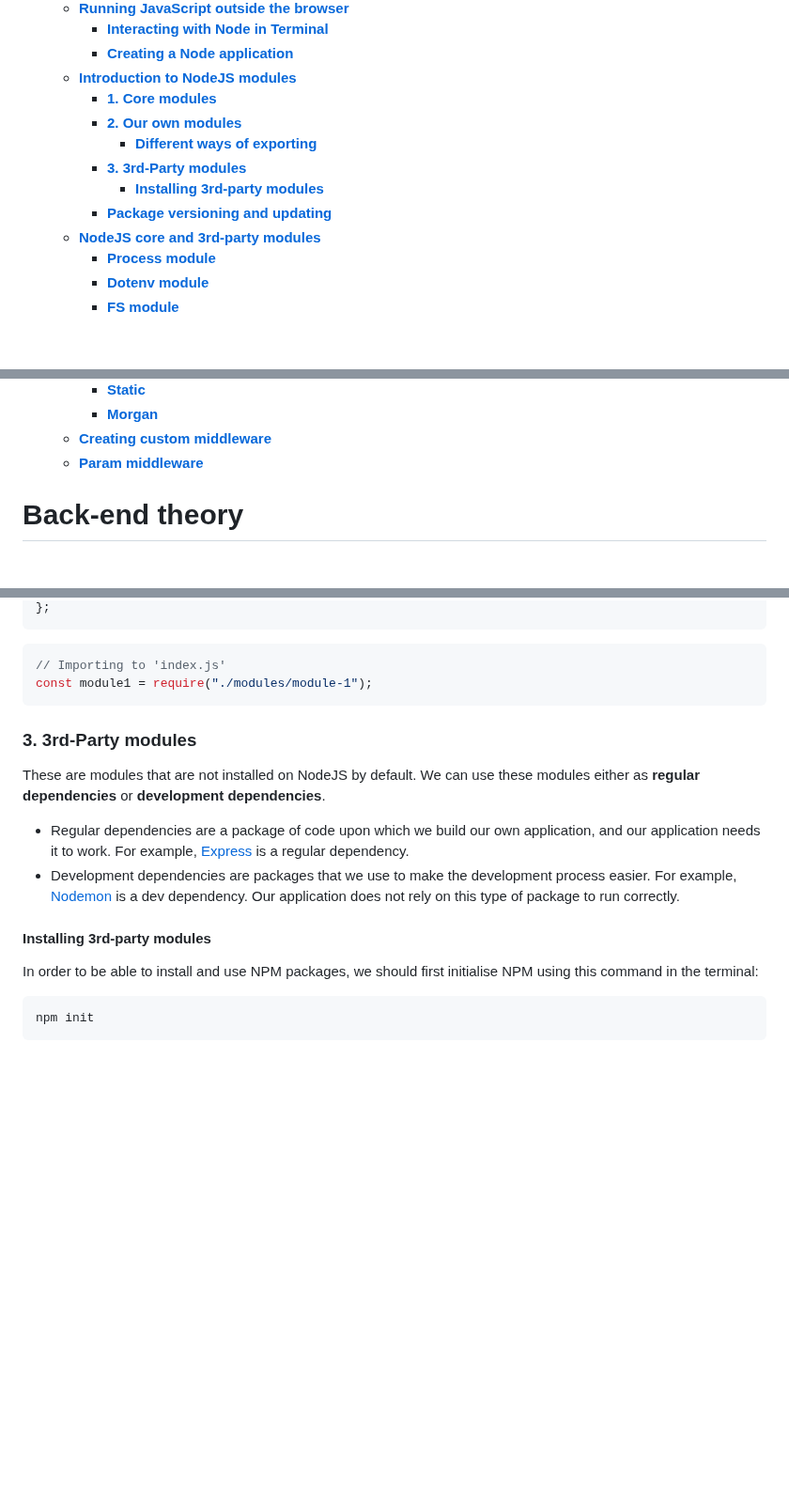
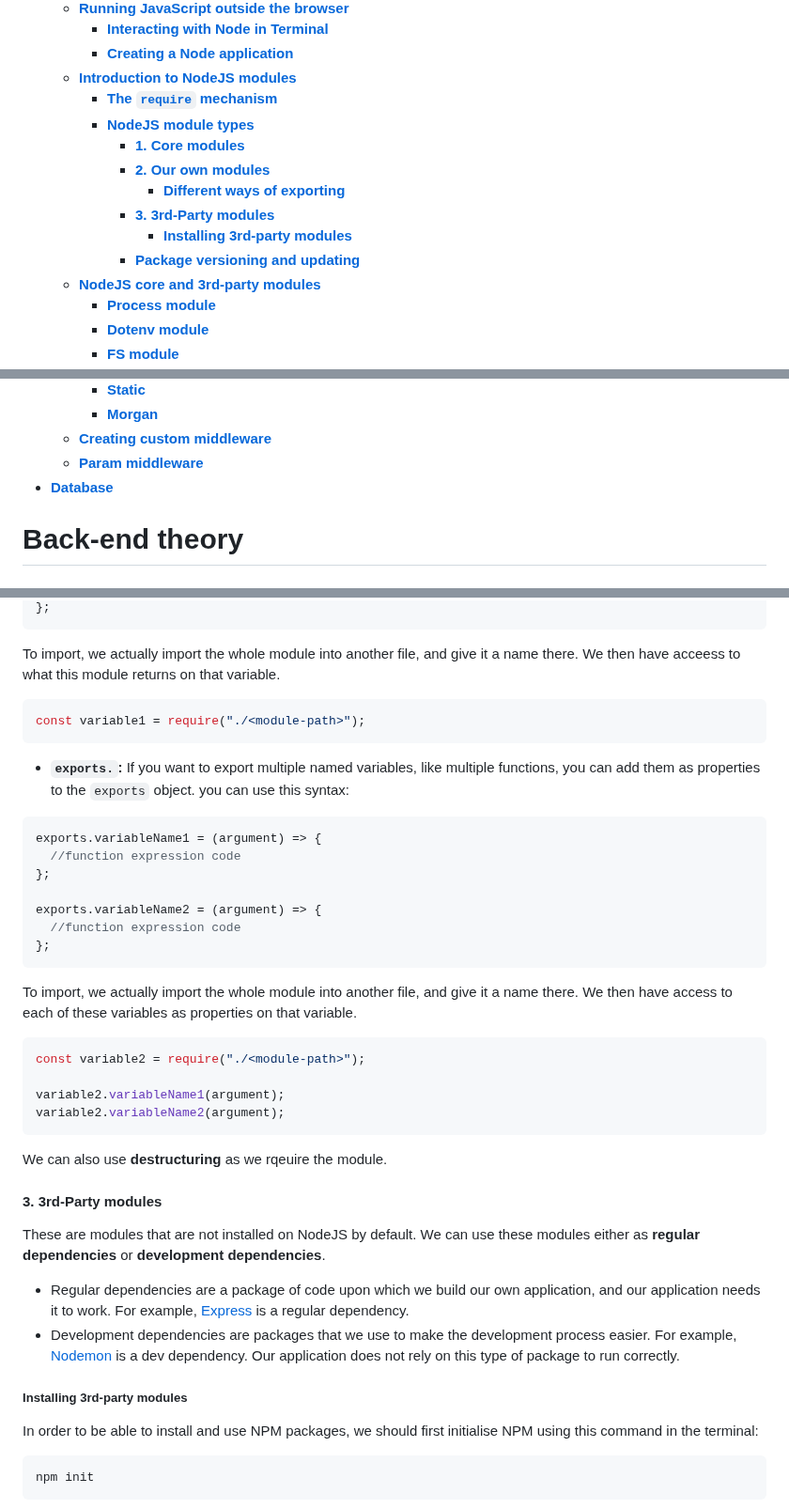
Before and after one commit to omidarmat/webDevNotes, a Markdown page: NodeJS/nodejs-threory.md, 3 parts joined by grey strips. Shown at 94% size. Drawn GitHub-style; blank space fills up the shorter version.

````diff
--- a/NodeJS/nodejs-threory.md
+++ b/NodeJS/nodejs-threory.md
@@ -22,12 +22,14 @@
     - [**Interacting with Node in Terminal**](#interacting-with-node-in-terminal)
     - [**Creating a Node application**](#creating-a-node-application)
   - [**Introduction to NodeJS modules**](#introduction-to-nodejs-modules)
-    - [**1. Core modules**](#1-core-modules)
-    - [**2. Our own modules**](#2-our-own-modules)
-      - [**Different ways of exporting**](#different-ways-of-exporting)
-    - [**3. 3rd-Party modules**](#3-3rd-party-modules)
-      - [**Installing 3rd-party modules**](#installing-3rd-party-modules)
-    - [**Package versioning and updating**](#package-versioning-and-updating)
+    - [**The `require` mechanism**](#the-require-mechanism)
+    - [**NodeJS module types**](#nodejs-module-types)
+      - [**1. Core modules**](#1-core-modules)
+      - [**2. Our own modules**](#2-our-own-modules)
+        - [**Different ways of exporting**](#different-ways-of-exporting)
+      - [**3. 3rd-Party modules**](#3-3rd-party-modules)
+        - [**Installing 3rd-party modules**](#installing-3rd-party-modules)
+      - [**Package versioning and updating**](#package-versioning-and-updating)
   - [**NodeJS core and 3rd-party modules**](#nodejs-core-and-3rd-party-modules)
     - [**Process module**](#process-module)
     - [**Dotenv module**](#dotenv-module)
@@ -66,6 +68,7 @@
     - [**Morgan**](#morgan)
   - [**Creating custom middleware**](#creating-custom-middleware)
   - [**Param middleware**](#param-middleware)
+- [**Database**](#database)
 
 # **Back-end theory**
 
@@ -474,19 +523,43 @@ module.exports = (argument) => {
 };
 ```
 
+To import, we actually import the whole module into another file, and give it a name there. We then have acceess to what this module returns on that variable.
+
 ```js
-// Importing to 'index.js'
-const module1 = require("./modules/module-1");
+const variable1 = require("./<module-path>");
 ```
 
-### **3. 3rd-Party modules**
+- **`exports.`:** If you want to export multiple named variables, like multiple functions, you can add them as properties to the `exports` object. you can use this syntax:
+
+```js
+exports.variableName1 = (argument) => {
+  //function expression code
+};
+
+exports.variableName2 = (argument) => {
+  //function expression code
+};
+```
+
+To import, we actually import the whole module into another file, and give it a name there. We then have access to each of these variables as properties on that variable.
+
+```js
+const variable2 = require("./<module-path>");
+
+variable2.variableName1(argument);
+variable2.variableName2(argument);
+```
+
+We can also use **destructuring** as we rqeuire the module.
+
+#### **3. 3rd-Party modules**
 
 These are modules that are not installed on NodeJS by default. We can use these modules either as **regular dependencies** or **development dependencies**.
 
 - Regular dependencies are a package of code upon which we build our own application, and our application needs it to work. For example, [Express](#express-framework) is a regular dependency.
 - Development dependencies are packages that we use to make the development process easier. For example, [Nodemon](#nodemon) is a dev dependency. Our application does not rely on this type of package to run correctly.
 
-#### **Installing 3rd-party modules**
+##### **Installing 3rd-party modules**
 
 In order to be able to install and use NPM packages, we should first initialise NPM using this command in the terminal:
 
````
Also changed, not shown: other parts of NodeJS/nodejs-threory.md (+57 -9 lines).
